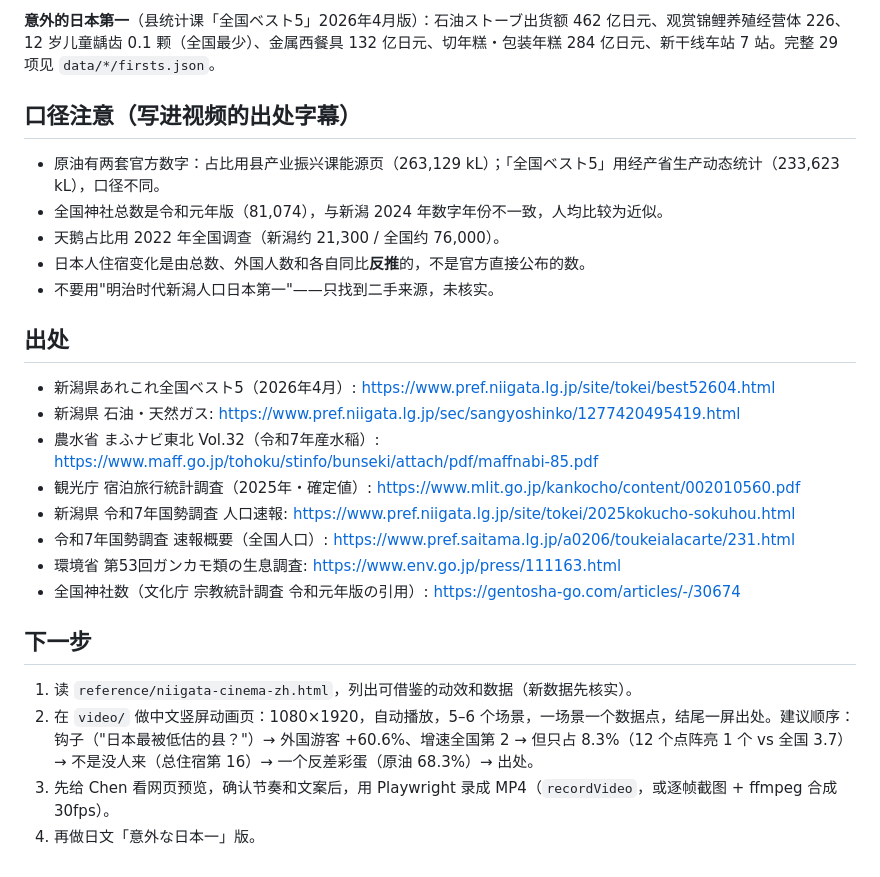
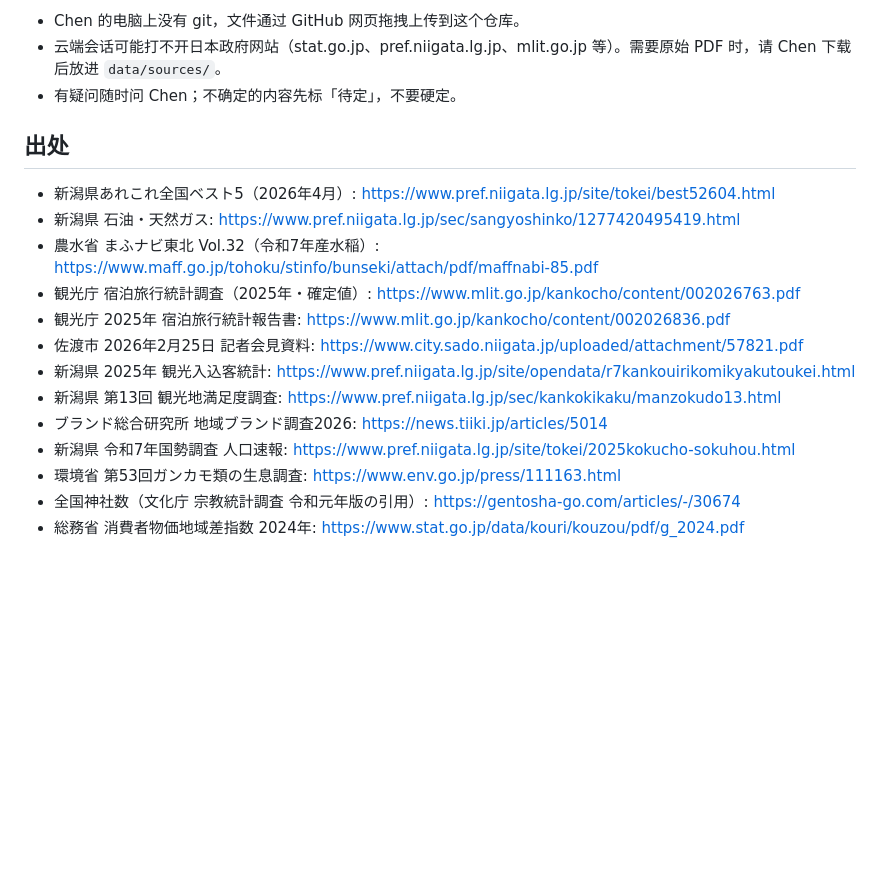
Before and after one commit to gitcyx93/niigata-data-viz, a Markdown page: CLAUDE.md, the part around one of its changes. GitHub-like rendering; blank space fills up the shorter version.

```diff
--- a/CLAUDE.md
+++ b/CLAUDE.md
@@ -47,28 +68,20 @@
 
-**意外的日本第一**（县统计课「全国ベスト5」2026年4月版）：石油ストーブ出货额 462 亿日元、观赏锦鲤养殖经营体 226、12 岁儿童龋齿 0.1 颗（全国最少）、金属西餐具 132 亿日元、切年糕・包装年糕 284 亿日元、新干线车站 7 站。完整 29 项见 `data/*/firsts.json`。
-
-## 口径注意（写进视频的出处字幕）
-
-- 原油有两套官方数字：占比用县产业振兴课能源页（263,129 kL）；「全国ベスト5」用经产省生产动态统计（233,623 kL），口径不同。
-- 全国神社总数是令和元年版（81,074），与新潟 2024 年数字年份不一致，人均比较为近似。
-- 天鹅占比用 2022 年全国调查（新潟约 21,300 / 全国约 76,000）。
-- 日本人住宿变化是由总数、外国人数和各自同比**反推**的，不是官方直接公布的数。
-- 不要用"明治时代新潟人口日本第一"——只找到二手来源，未核实。
+- Chen 的电脑上没有 git，文件通过 GitHub 网页拖拽上传到这个仓库。
+- 云端会话可能打不开日本政府网站（stat.go.jp、pref.niigata.lg.jp、mlit.go.jp 等）。需要原始 PDF 时，请 Chen 下载后放进 `data/sources/`。
+- 有疑问随时问 Chen；不确定的内容先标「待定」，不要硬定。
 
 ## 出处
 
 - 新潟県あれこれ全国ベスト5（2026年4月）: https://www.pref.niigata.lg.jp/site/tokei/best52604.html
 - 新潟県 石油・天然ガス: https://www.pref.niigata.lg.jp/sec/sangyoshinko/1277420495419.html
 - 農水省 まふナビ東北 Vol.32（令和7年産水稲）: https://www.maff.go.jp/tohoku/stinfo/bunseki/attach/pdf/maffnabi-85.pdf
-- 観光庁 宿泊旅行統計調査（2025年・確定値）: https://www.mlit.go.jp/kankocho/content/002010560.pdf
+- 観光庁 宿泊旅行統計調査（2025年・確定値）: https://www.mlit.go.jp/kankocho/content/002026763.pdf
+- 観光庁 2025年 宿泊旅行統計報告書: https://www.mlit.go.jp/kankocho/content/002026836.pdf
+- 佐渡市 2026年2月25日 記者会見資料: https://www.city.sado.niigata.jp/uploaded/attachment/57821.pdf
+- 新潟県 2025年 観光入込客統計: https://www.pref.niigata.lg.jp/site/opendata/r7kankouirikomikyakutoukei.html
+- 新潟県 第13回 観光地満足度調査: https://www.pref.niigata.lg.jp/sec/kankokikaku/manzokudo13.html
+- ブランド総合研究所 地域ブランド調査2026: https://news.tiiki.jp/articles/5014
 - 新潟県 令和7年国勢調査 人口速報: https://www.pref.niigata.lg.jp/site/tokei/2025kokucho-sokuhou.html
-- 令和7年国勢調査 速報概要（全国人口）: https://www.pref.saitama.lg.jp/a0206/toukeialacarte/231.html
 - 環境省 第53回ガンカモ類の生息調査: https://www.env.go.jp/press/111163.html
 - 全国神社数（文化庁 宗教統計調査 令和元年版の引用）: https://gentosha-go.com/articles/-/30674
-
-## 下一步
-
-1. 读 `reference/niigata-cinema-zh.html`，列出可借鉴的动效和数据（新数据先核实）。
-2. 在 `video/` 做中文竖屏动画页：1080×1920，自动播放，5–6 个场景，一场景一个数据点，结尾一屏出处。建议顺序：钩子（"日本最被低估的县？"）→ 外国游客 +60.6%、增速全国第 2 → 但只占 8.3%（12 个点阵亮 1 个 vs 全国 3.7）→ 不是没人来（总住宿第 16）→ 一个反差彩蛋（原油 68.3%）→ 出处。
-3. 先给 Chen 看网页预览，确认节奏和文案后，用 Playwright 录成 MP4（`recordVideo`，或逐帧截图 + ffmpeg 合成 30fps）。
-4. 再做日文「意外な日本一」版。
+- 総務省 消費者物価地域差指数 2024年: https://www.stat.go.jp/data/kouri/kouzou/pdf/g_2024.pdf
```
Also changed, not shown: other parts of CLAUDE.md (+53 -32 lines).
